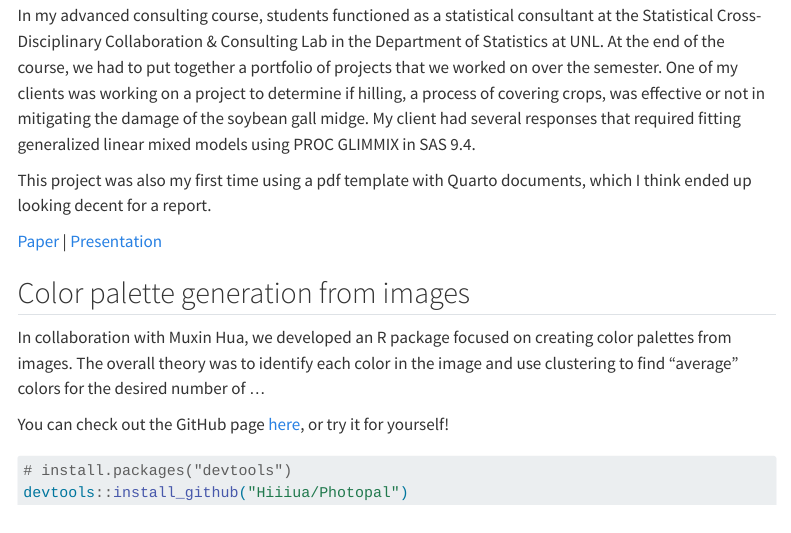
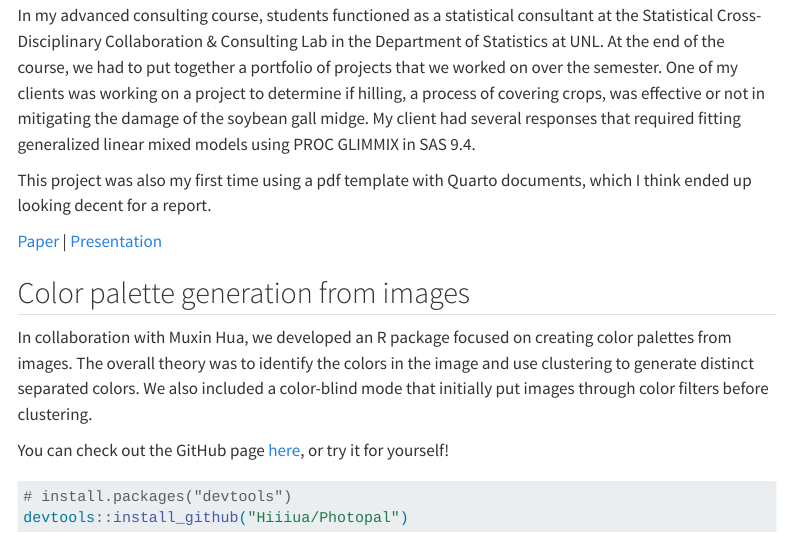
Before and after one commit to TWiedRW/twiedrw.github.io, a Quarto document (portfolio.qmd): the page in a window 1100 px wide, from 1740 px down. Rendered offline with R 4.5, knitr and Pandoc in place of Quarto, with nearby package versions; menus at the side of the page are left out.

Commit message:
All updates

```diff
--- a/portfolio.qmd
+++ b/portfolio.qmd
@@ -68,7 +68,7 @@ This project was also my first time using a pdf template with Quarto documents,
 
 ## Color palette generation from images
 
-In collaboration with Muxin Hua, we developed an R package focused on creating color palettes from images. The overall theory was to identify each color in the image and use clustering to find "average" colors for the desired number of ...
+In collaboration with Muxin Hua, we developed an R package focused on creating color palettes from images. The overall theory was to identify the colors in the image and use clustering to generate distinct separated colors. We also included a color-blind mode that initially put images through color filters before clustering.
 
 You can check out the GitHub page [here](https://github.com/Hiiiua/Photopal), or try it for yourself!
 
```
Also changed, not shown: 3 other files.
